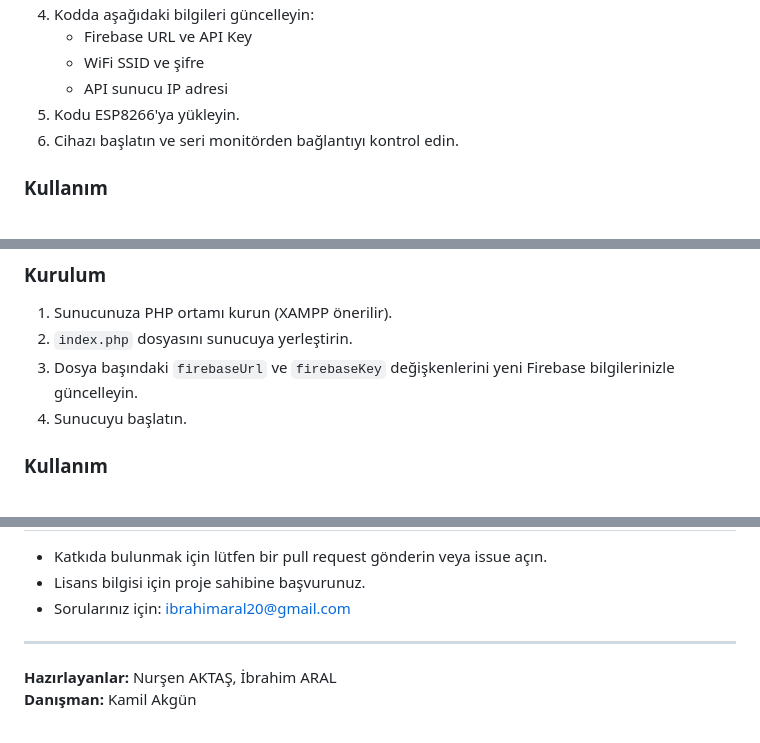
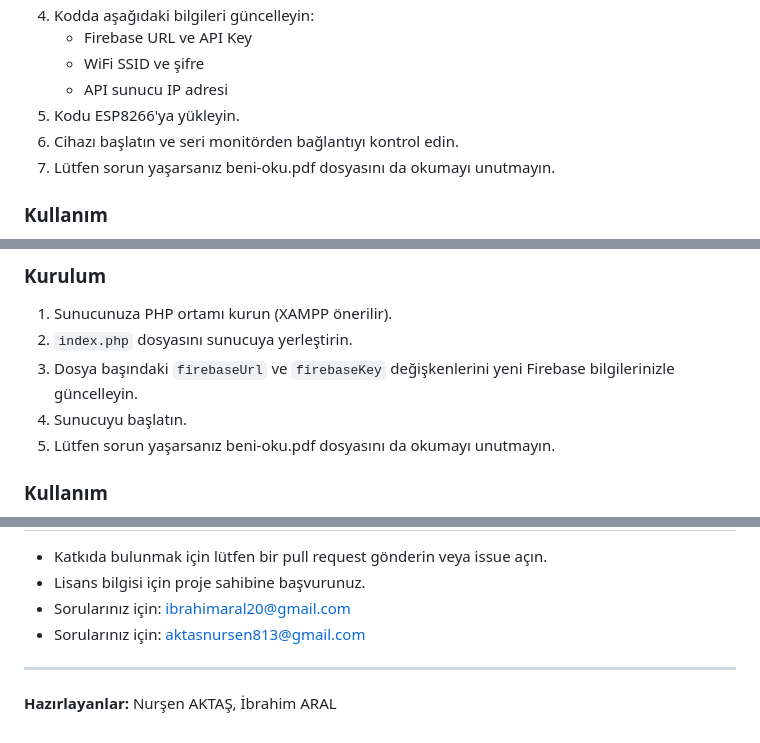
Before and after one commit to Froxerr/COGuard, a Markdown page: README.md, 3 parts joined by grey strips. GitHub-like rendering.

```diff
--- a/README.md
+++ b/README.md
@@ -82,6 +82,7 @@ Akıllı güvenlik sisteminin kalbini oluşturan bu donanım, ortamdan karbonmon
    - API sunucu IP adresi
 5. Kodu ESP8266'ya yükleyin.
 6. Cihazı başlatın ve seri monitörden bağlantıyı kontrol edin.
+7. Lütfen sorun yaşarsanız beni-oku.pdf dosyasını da okumayı unutmayın.
 
 ### Kullanım
 - Sensörler ortamı izler, veriler otomatik olarak sunucuya iletilir.
@@ -103,6 +104,7 @@ Donanımdan gelen verileri güvenli şekilde alıp Firebase'e aktaran, sistemin
 2. `index.php` dosyasını sunucuya yerleştirin.
 3. Dosya başındaki `firebaseUrl` ve `firebaseKey` değişkenlerini yeni Firebase bilgilerinizle güncelleyin.
 4. Sunucuyu başlatın.
+5. Lütfen sorun yaşarsanız beni-oku.pdf dosyasını da okumayı unutmayın.
 
 ### Kullanım
 - ESP8266, bu API'ye veri gönderir.
@@ -189,8 +193,7 @@ Kullanıcıya ortam durumu ve alarmları gösterir, bildirimler gönderir ve eş
 - Katkıda bulunmak için lütfen bir pull request gönderin veya issue açın.
 - Lisans bilgisi için proje sahibine başvurunuz.
 - Sorularınız için: ibrahimaral20@gmail.com
-
+- Sorularınız için: aktasnursen813@gmail.com
 ---
 
 **Hazırlayanlar:** Nurşen AKTAŞ, İbrahim ARAL
-**Danışman:** Kamil Akgün
```
Also changed, not shown: other parts of README.md (+2 -0 lines).
